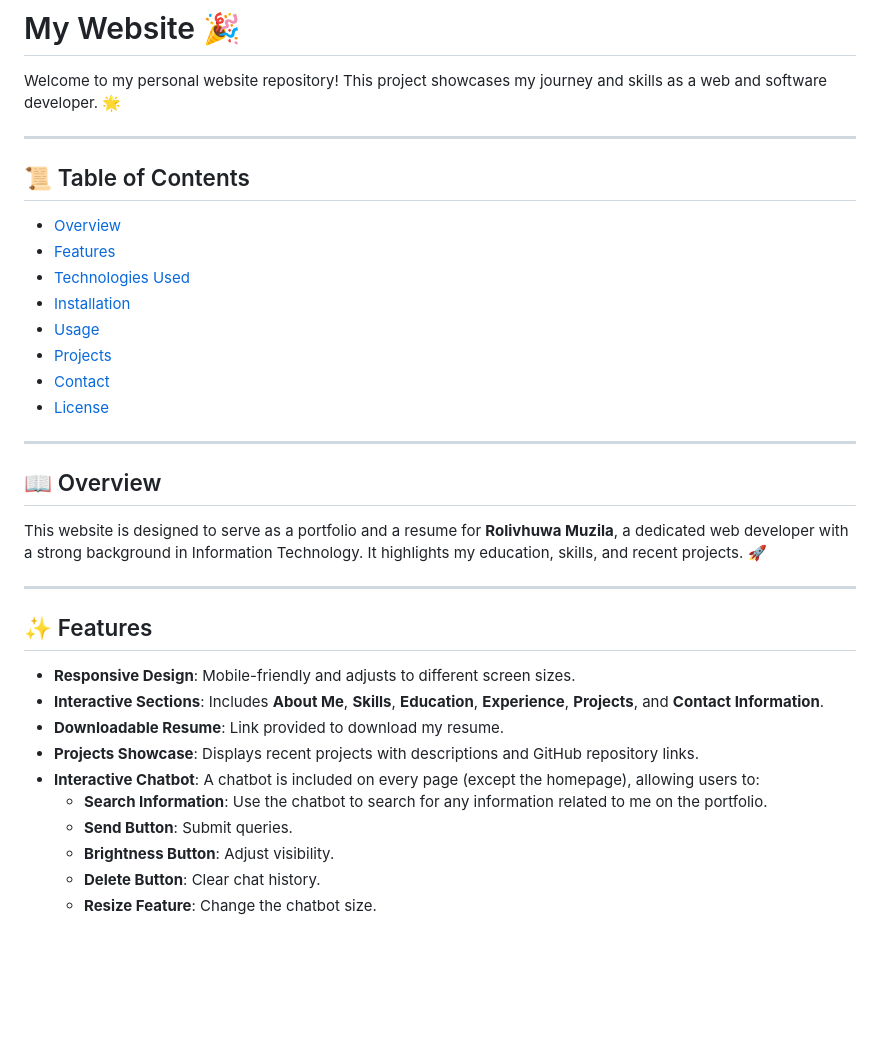
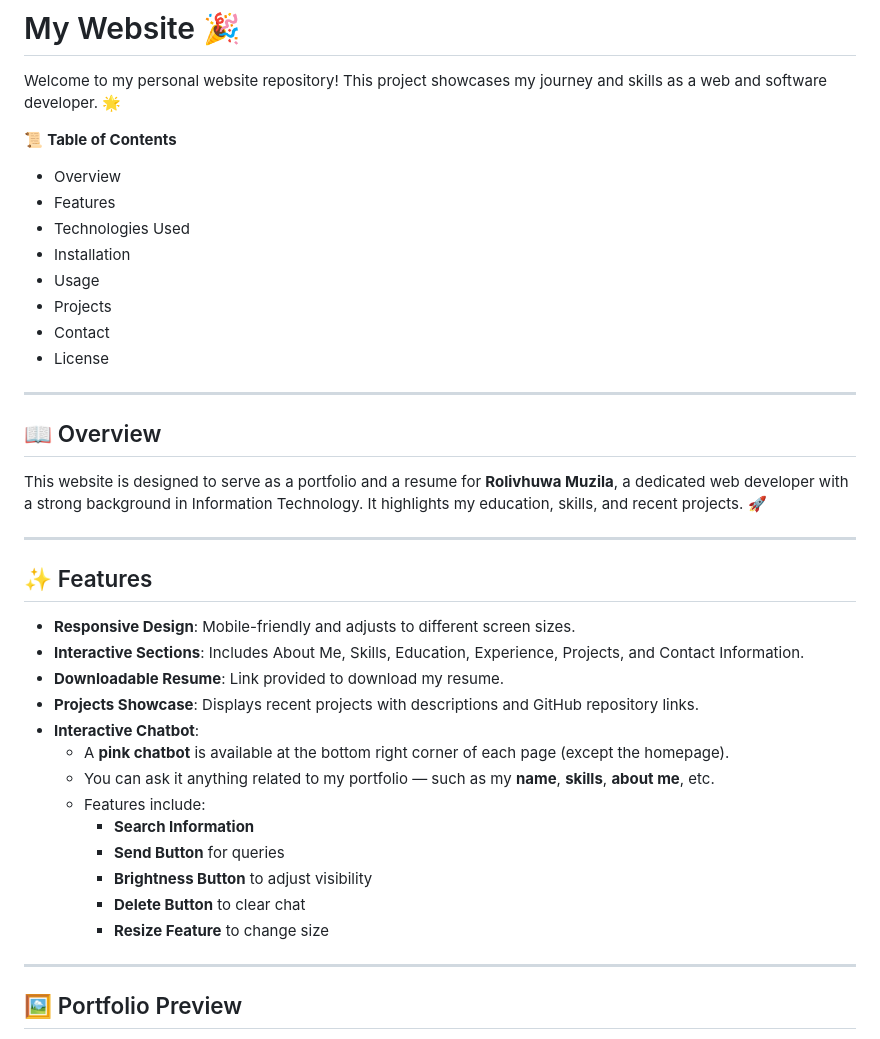
Before and after one commit to RolivhuwaMuzila/Roli-s-Portfolio, a Markdown page: README.md, the part around one of its changes. Drawn GitHub-style; blank space fills up the shorter version.

```diff
--- a/README.md
+++ b/README.md
@@ -2,18 +2,15 @@
 
 Welcome to my personal website repository! This project showcases my journey and skills as a web and software developer. 🌟
 
----
-
-## 📜 Table of Contents
-
-- [Overview](#overview)
-- [Features](#features)
-- [Technologies Used](#technologies-used)
-- [Installation](#installation)
-- [Usage](#usage)
-- [Projects](#projects)
-- [Contact](#contact)
-- [License](#license)
+📜 **Table of Contents**
+- Overview
+- Features
+- Technologies Used
+- Installation
+- Usage
+- Projects
+- Contact
+- License
 
 ---
 
@@ -26,12 +23,20 @@ This website is designed to serve as a portfolio and a resume for **Rolivhuwa Mu
 ## ✨ Features
 
 - **Responsive Design**: Mobile-friendly and adjusts to different screen sizes.
-- **Interactive Sections**: Includes **About Me**, **Skills**, **Education**, **Experience**, **Projects**, and **Contact Information**.
+- **Interactive Sections**: Includes About Me, Skills, Education, Experience, Projects, and Contact Information.
 - **Downloadable Resume**: Link provided to download my resume.
 - **Projects Showcase**: Displays recent projects with descriptions and GitHub repository links.
-- **Interactive Chatbot**: A chatbot is included on every page (except the homepage), allowing users to:
-  - **Search Information**: Use the chatbot to search for any information related to me on the portfolio.
-  - **Send Button**: Submit queries.
-  - **Brightness Button**: Adjust visibility.
-  - **Delete Button**: Clear chat history.
-  - **Resize Feature**: Change the chatbot size.
+- **Interactive Chatbot**:
+  - A **pink chatbot** is available at the bottom right corner of each page (except the homepage).
+  - You can ask it anything related to my portfolio — such as my **name**, **skills**, **about me**, etc.
+  - Features include:
+    - **Search Information**
+    - **Send Button** for queries
+    - **Brightness Button** to adjust visibility
+    - **Delete Button** to clear chat
+    - **Resize Feature** to change size
+
+---
+
+## 🖼️ Portfolio Preview
+
```
Also changed, not shown: other parts of README.md (+20 -14 lines).
